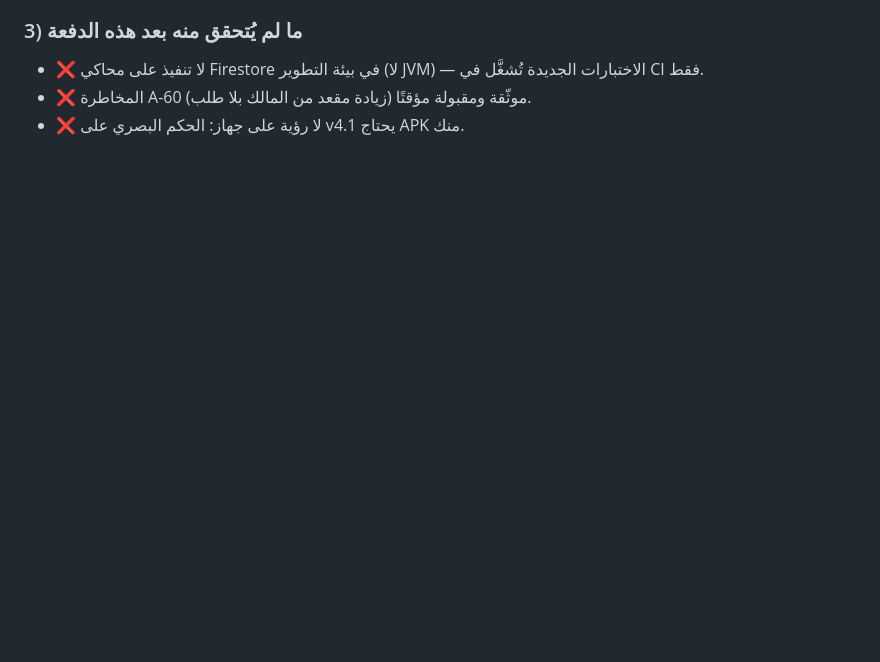
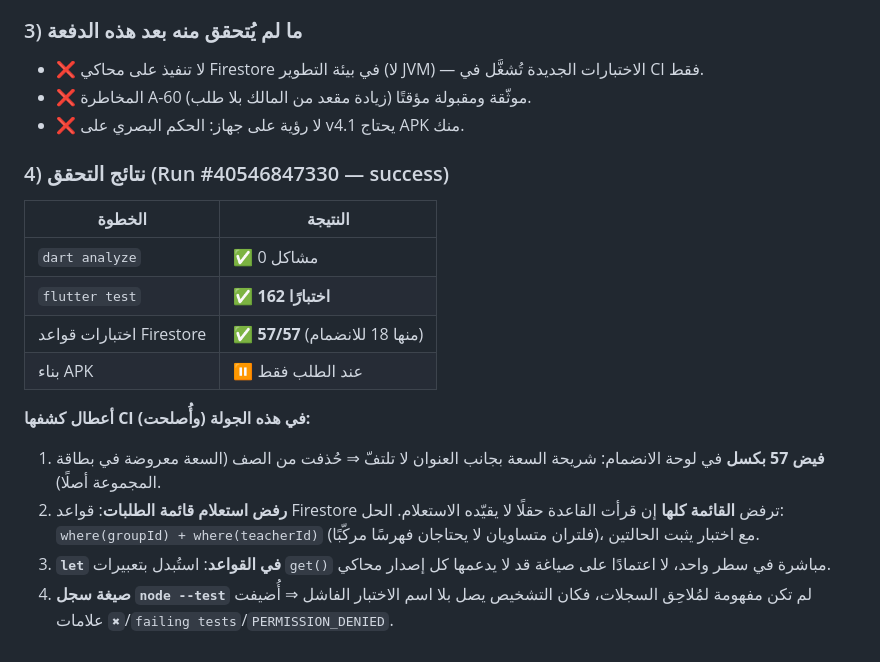
Before and after one commit to bahahany99-cmyk/TeacherStudentApp, a Markdown page: docs/WORK_LOG.md, the part around the change. GitHub-like rendering; blank space fills up the shorter version.

Commit message:
docs: record the P8 verification run and the three CI findings
Co-authored-by: arena-agent <297053741+arena-agent@users.noreply.github.com>

```diff
--- a/docs/WORK_LOG.md
+++ b/docs/WORK_LOG.md
@@ -1026,3 +1026,24 @@ Firestore، وكتابة قواعد الأمان بالسياسة المعتمد
   تُشغَّل في CI فقط.
 - ❌ المخاطرة A-60 (زيادة مقعد من المالك بلا طلب) موثّقة ومقبولة مؤقتًا.
 - ❌ لا رؤية على جهاز: الحكم البصري على v4.1 يحتاج APK منك.
+
+### 4) نتائج التحقق (Run #40546847330 — success)
+
+| الخطوة | النتيجة |
+|---|---|
+| `dart analyze` | ✅ 0 مشاكل |
+| `flutter test` | ✅ **162 اختبارًا** |
+| اختبارات قواعد Firestore | ✅ **57/57** (منها 18 للانضمام) |
+| بناء APK | ⏸️ عند الطلب فقط |
+
+**أعطال كشفها CI في هذه الجولة (وأُصلحت):**
+
+1. **فيض 57 بكسل** في لوحة الانضمام: شريحة السعة بجانب العنوان لا تلتفّ ⇒
+   حُذفت من الصف (السعة معروضة في بطاقة المجموعة أصلًا).
+2. **رفض استعلام قائمة الطلبات**: قواعد Firestore ترفض **القائمة كلها** إن قرأت
+   القاعدة حقلًا لا يقيّده الاستعلام. الحل: `where(groupId) + where(teacherId)`
+   (فلتران متساويان لا يحتاجان فهرسًا مركّبًا)، مع اختبار يثبت الحالتين.
+3. **`let` في القواعد**: استُبدل بتعبيرات `get()` مباشرة في سطر واحد، لا اعتمادًا
+   على صياغة قد لا يدعمها كل إصدار محاكي.
+4. **صيغة سجل `node --test`** لم تكن مفهومة لمُلاحِق السجلات، فكان التشخيص يصل
+   بلا اسم الاختبار الفاشل ⇒ أُضيفت علامات `✖`/`failing tests`/`PERMISSION_DENIED`.
```
